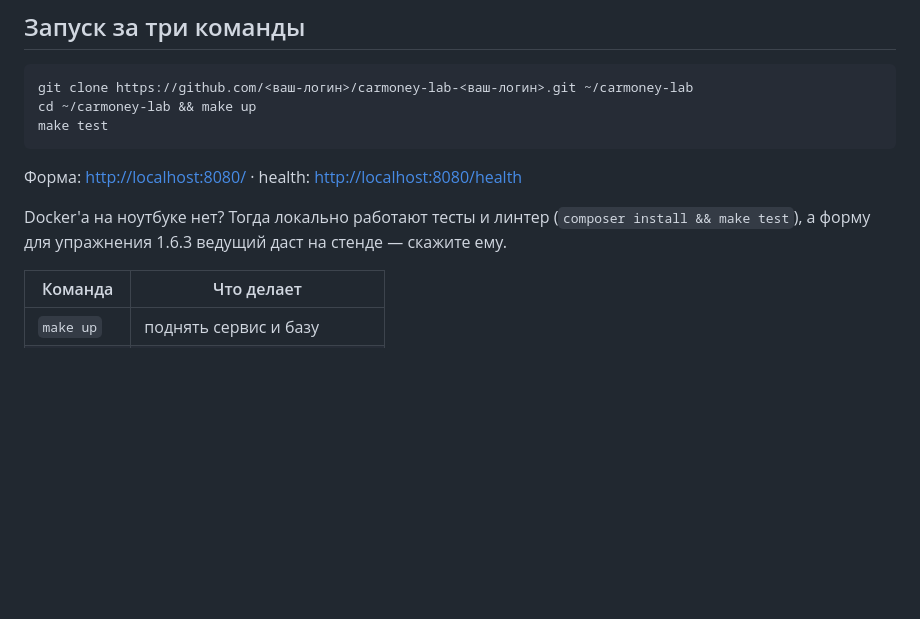
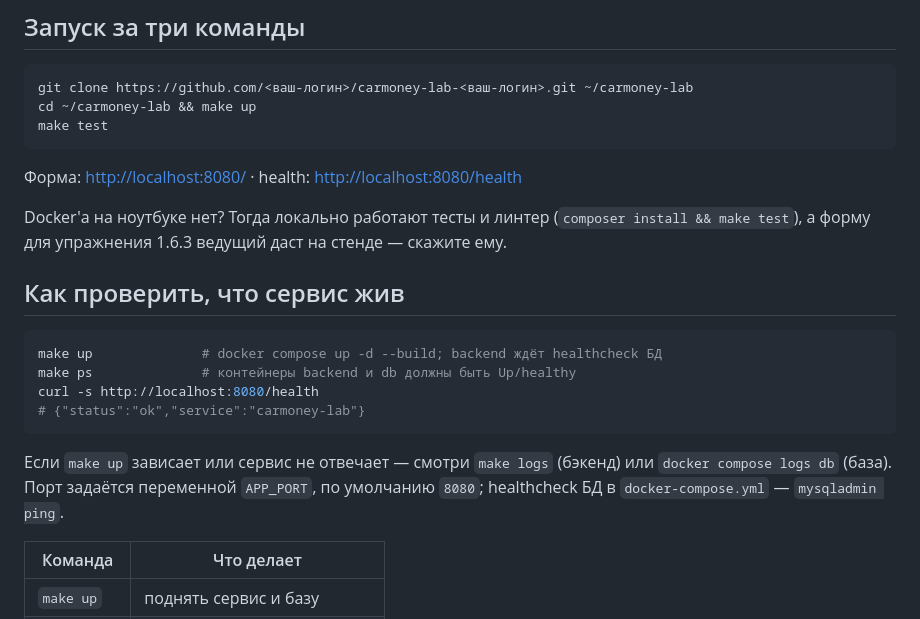
Before and after one commit to vdmpvv32/carmoney-lab-vdmpvv32, a Markdown page: README.md, the part around the change. Rendered like a GitHub page; blank space fills up the shorter version.

````diff
--- a/README.md
+++ b/README.md
@@ -21,6 +21,19 @@ make test
 
 Docker'а на ноутбуке нет? Тогда локально работают тесты и линтер
 (`composer install && make test`), а форму для упражнения 1.6.3 ведущий даст на стенде — скажите ему.
+
+## Как проверить, что сервис жив
+
+```bash
+make up              # docker compose up -d --build; backend ждёт healthcheck БД
+make ps              # контейнеры backend и db должны быть Up/healthy
+curl -s http://localhost:8080/health
+# {"status":"ok","service":"carmoney-lab"}
+```
+
+Если `make up` зависает или сервис не отвечает — смотри `make logs` (бэкенд)
+или `docker compose logs db` (база). Порт задаётся переменной `APP_PORT`,
+по умолчанию `8080`; healthcheck БД в `docker-compose.yml` — `mysqladmin ping`.
 
 | Команда | Что делает |
 |---|---|
````
Also changed, not shown: docs/setup/agents.md (added, +8 -0 lines), docs/setup/modes.md (added, +5 -0 lines).
